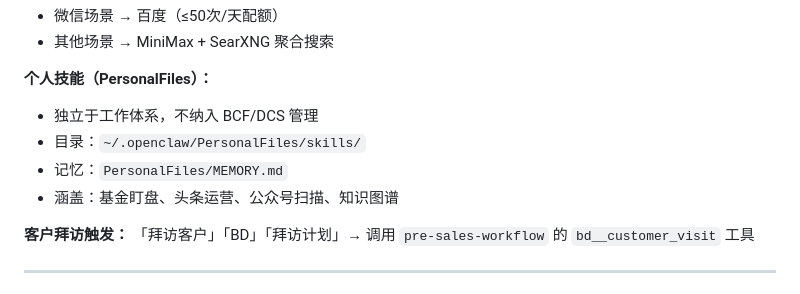
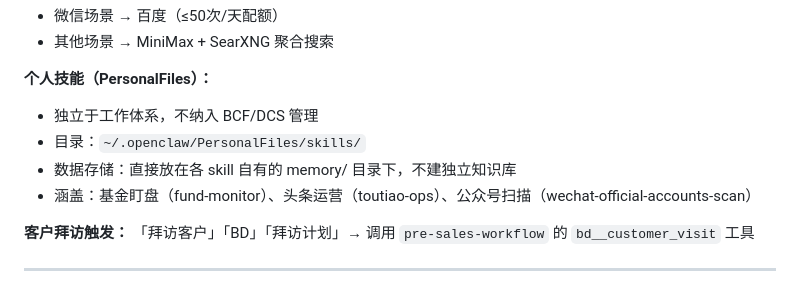
Before and after one commit to Domi-OpenClaw/code-space, a Markdown page: AGENTS.md, the part around the change. Rendered like a GitHub page.

```diff
--- a/AGENTS.md
+++ b/AGENTS.md
@@ -85,8 +85,8 @@ _本文档定义 Domi 的核心工作原则，所有具体工作流详见 WORKFL
 **个人技能（PersonalFiles）：**
 - 独立于工作体系，不纳入 BCF/DCS 管理
 - 目录：`~/.openclaw/PersonalFiles/skills/`
-- 记忆：`PersonalFiles/MEMORY.md`
-- 涵盖：基金盯盘、头条运营、公众号扫描、知识图谱
+- 数据存储：直接放在各 skill 自有的 memory/ 目录下，不建独立知识库
+- 涵盖：基金盯盘（fund-monitor）、头条运营（toutiao-ops）、公众号扫描（wechat-official-accounts-scan）
 
 **客户拜访触发：** 「拜访客户」「BD」「拜访计划」→ 调用 `pre-sales-workflow` 的 `bd__customer_visit` 工具
 
```
Also changed, not shown: business__skills.md (+2 -3 lines).
